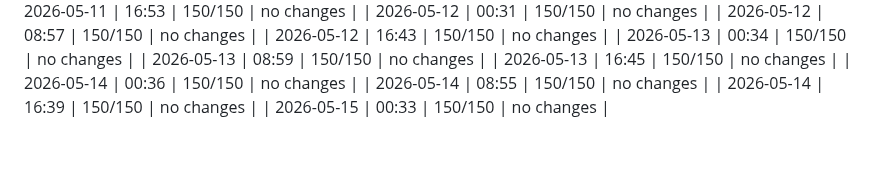
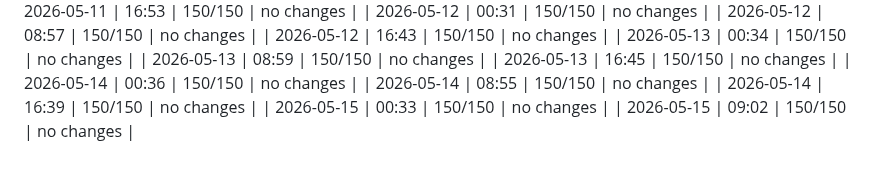
Before and after one commit to dweng0/dwengochart-renderer, a Markdown page: JOURNAL_INDEX.md, the part around the change. Drawn GitHub-style.

Commit message:
2026-05-15 09:02: update journal index

```diff
--- a/JOURNAL_INDEX.md
+++ b/JOURNAL_INDEX.md
@@ -151,3 +151,4 @@
 | 2026-05-14 | 08:55 | 150/150 | no changes |
 | 2026-05-14 | 16:39 | 150/150 | no changes |
 | 2026-05-15 | 00:33 | 150/150 | no changes |
+| 2026-05-15 | 09:02 | 150/150 | no changes |
```
